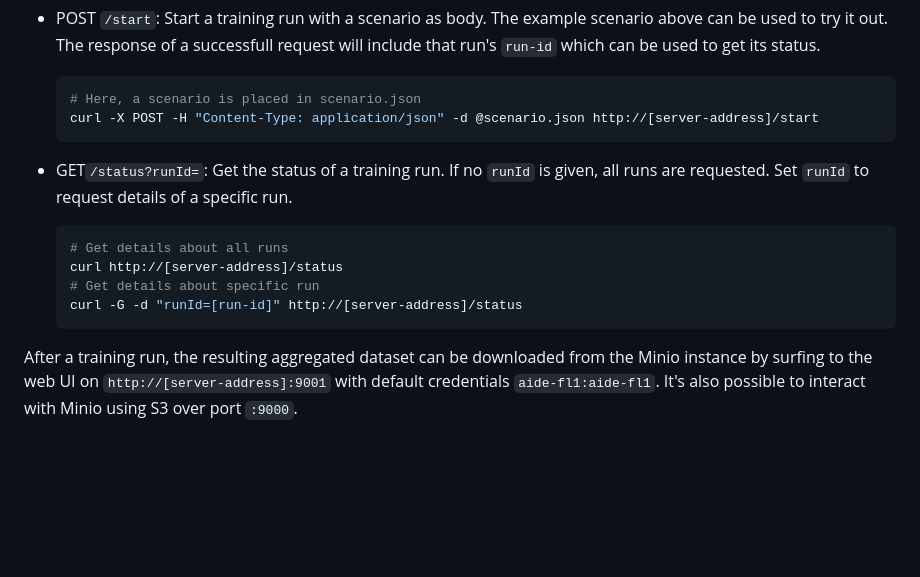
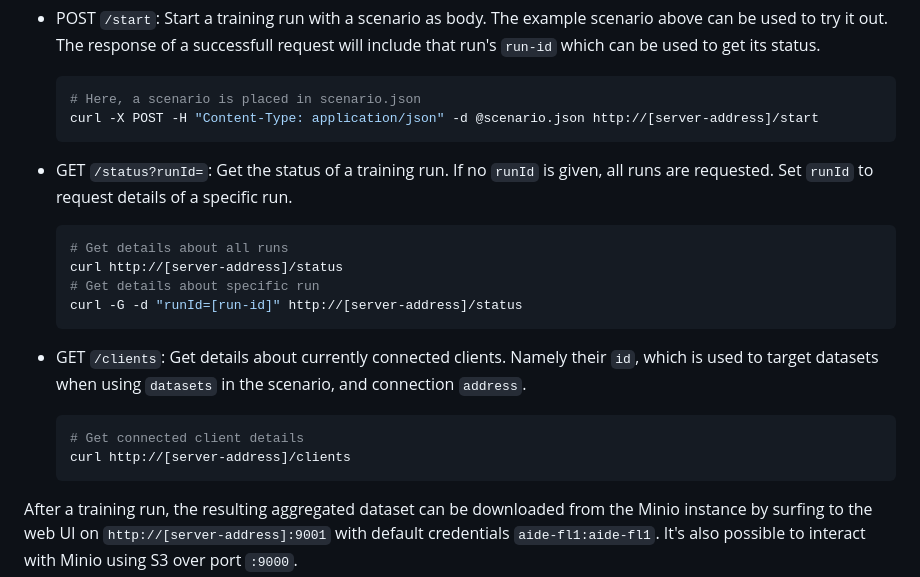
Before and after one commit to idlab-discover/AIDE-FL, a Markdown page: README.md, the part around the change. Rendered like a GitHub page; blank space fills up the shorter version.

Commit message:
update with clients endpoint

````diff
--- a/README.md
+++ b/README.md
@@ -91,13 +91,20 @@ Interacting with the framework happens fully through the central server (`http:/
   curl -X POST -H "Content-Type: application/json" -d @scenario.json http://[server-address]/start
   ```
 
-- GET`/status?runId=`: Get the status of a training run. If no `runId` is given, all runs are requested. Set `runId` to request details of a specific run.
+- GET `/status?runId=`: Get the status of a training run. If no `runId` is given, all runs are requested. Set `runId` to request details of a specific run.
 
   ```bash
   # Get details about all runs
   curl http://[server-address]/status
   # Get details about specific run
   curl -G -d "runId=[run-id]" http://[server-address]/status
+  ```
+
+- GET `/clients`: Get details about currently connected clients. Namely their `id`, which is used to target datasets when using `datasets` in the scenario, and connection `address`.
+
+  ```bash
+  # Get connected client details
+  curl http://[server-address]/clients
   ```
 
 After a training run, the resulting aggregated dataset can be downloaded from the Minio instance by surfing to the web UI on `http://[server-address]:9001` with default credentials `aide-fl1:aide-fl1`. It's also possible to interact with Minio using S3 over port `:9000`.
````
